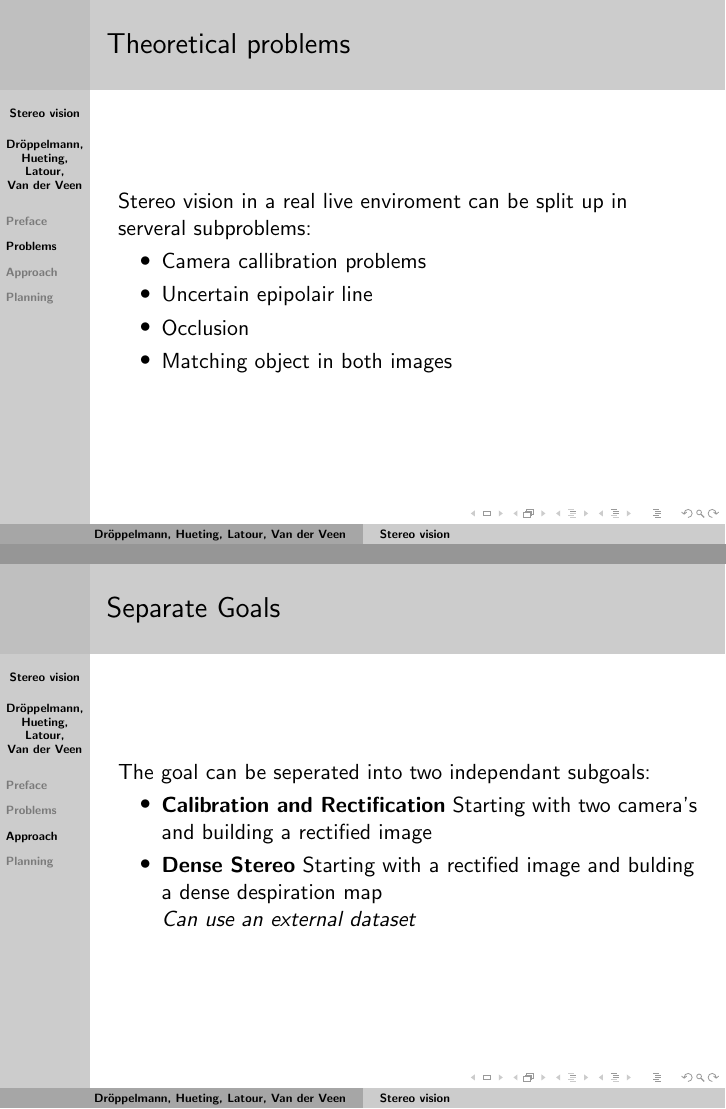
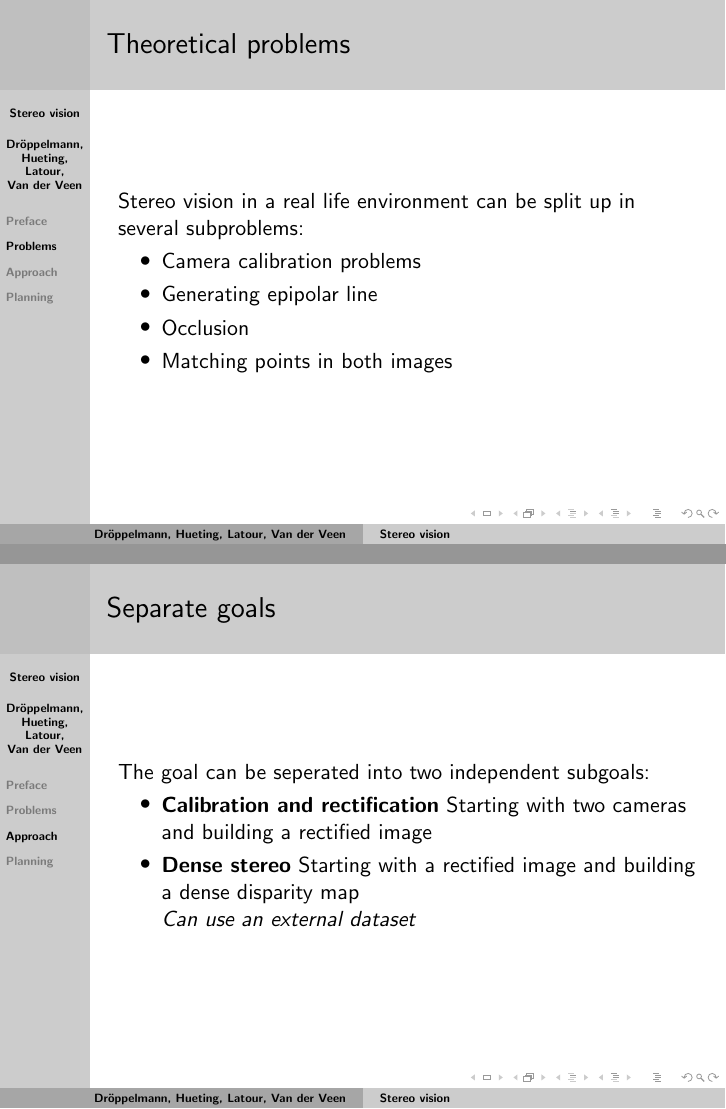
Before and after one commit to yotiger/tjpstereovision, LaTeX slides (doc/pres.tex): pages 4 and 6 of 9, joined at a grey line. Compiled offline with pdfLaTeX.

Commit message:
Spellchecked presentation.

```diff
--- a/doc/pres.tex
+++ b/doc/pres.tex
@@ -49,12 +49,12 @@
 
 \frame{
  \frametitle{Theoretical problems}
-   Stereo vision in a real live enviroment can be split up in serveral subproblems:
+   Stereo vision in a real life environment can be split up in several subproblems:
    \begin{itemize}
-    \item Camera callibration problems
-    \item Uncertain epipolair line
+    \item Camera calibration problems
+    \item Generating epipolar line
     \item Occlusion
-    \item Matching object in both images
+    \item Matching points in both images
    \end{itemize}
 }
 
@@ -77,12 +77,12 @@
 }
 
 \frame{
-  \frametitle{Separate Goals}
-  The goal can be seperated into two independant subgoals:
+  \frametitle{Separate goals}
+  The goal can be seperated into two independent subgoals:
 
   \begin{itemize}
-   \item \textbf{Calibration and Rectification} Starting with two camera's and building a rectified image
-   \item \textbf{Dense Stereo} Starting with a rectified image and bulding a dense despiration map \\ \textit{Can use an external dataset}
+   \item \textbf{Calibration and rectification} Starting with two cameras and building a rectified image
+   \item \textbf{Dense stereo} Starting with a rectified image and building a dense disparity map \\ \textit{Can use an external dataset}
   \end{itemize}
 }
 
```
Also changed, not shown: doc/pres.tex (8 more changed lines).
